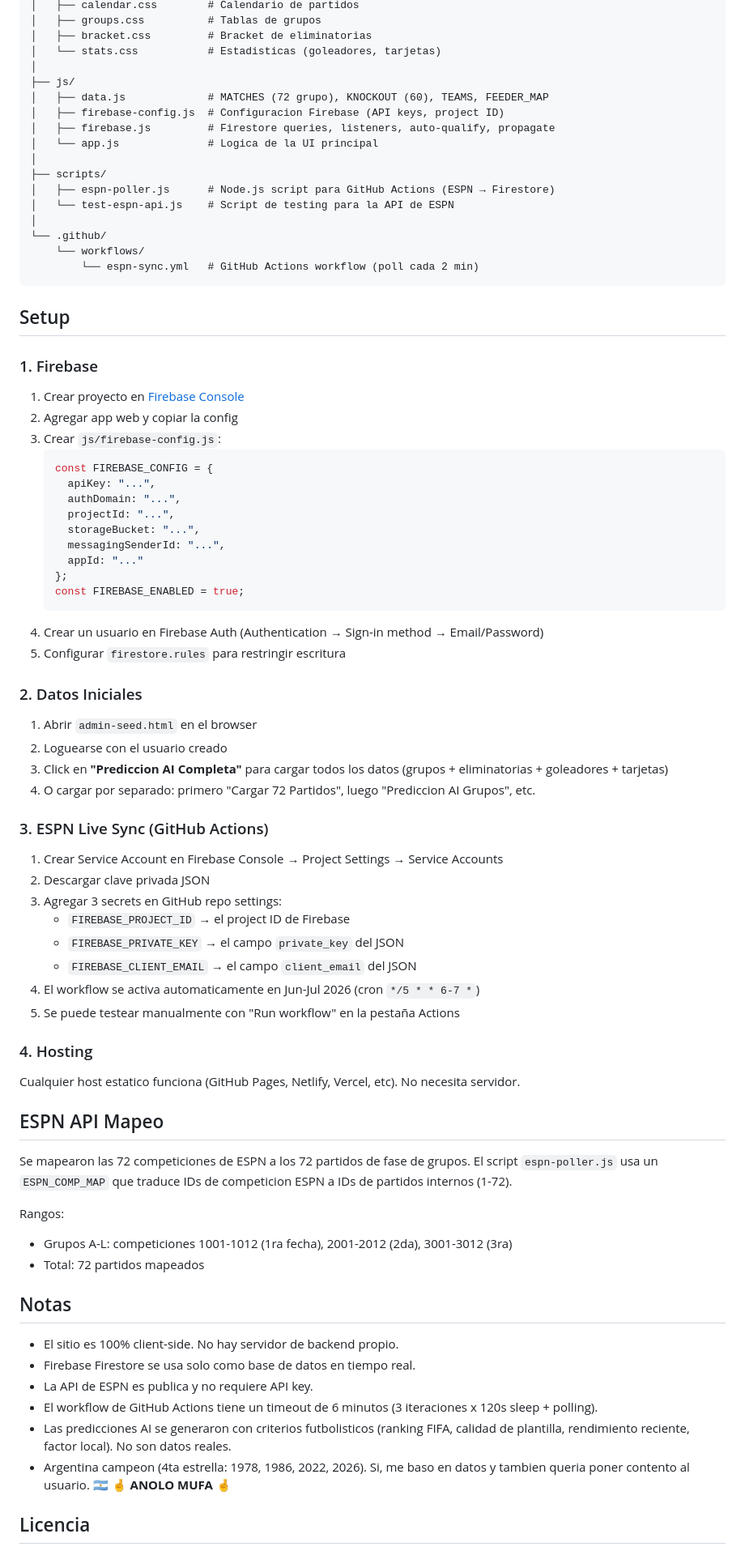
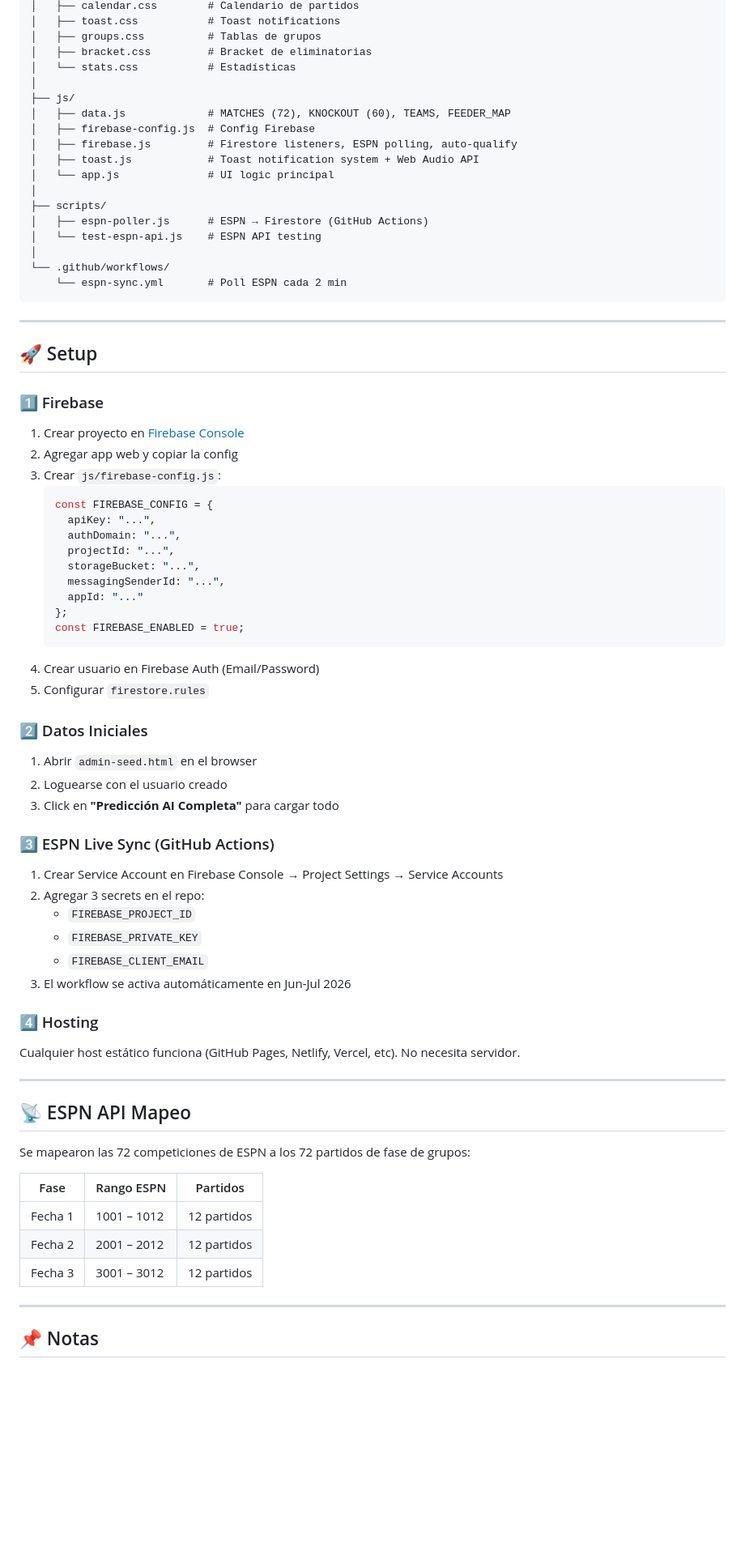
Before and after one commit to MozzVader/FixtureWC2026, a Markdown page: README.md, the part around one of its changes. Shown at 81% size. Drawn GitHub-style; blank space fills up the shorter version.

Commit message:
docs: README rediseñado con badges, iconos y mejor estructura

````diff
--- a/README.md
+++ b/README.md
@@ -85,26 +106,29 @@ FixtureWC2026/
 │   ├── calendar.css        # Calendario de partidos
+│   ├── toast.css           # Toast notifications
 │   ├── groups.css          # Tablas de grupos
 │   ├── bracket.css         # Bracket de eliminatorias
-│   └── stats.css           # Estadisticas (goleadores, tarjetas)
+│   └── stats.css           # Estadísticas
 │
 ├── js/
-│   ├── data.js             # MATCHES (72 grupo), KNOCKOUT (60), TEAMS, FEEDER_MAP
-│   ├── firebase-config.js  # Configuracion Firebase (API keys, project ID)
-│   ├── firebase.js         # Firestore queries, listeners, auto-qualify, propagate
-│   └── app.js              # Logica de la UI principal
+│   ├── data.js             # MATCHES (72), KNOCKOUT (60), TEAMS, FEEDER_MAP
+│   ├── firebase-config.js  # Config Firebase
+│   ├── firebase.js         # Firestore listeners, ESPN polling, auto-qualify
+│   ├── toast.js            # Toast notification system + Web Audio API
+│   └── app.js              # UI logic principal
 │
 ├── scripts/
-│   ├── espn-poller.js      # Node.js script para GitHub Actions (ESPN → Firestore)
-│   └── test-espn-api.js    # Script de testing para la API de ESPN
+│   ├── espn-poller.js      # ESPN → Firestore (GitHub Actions)
+│   └── test-espn-api.js    # ESPN API testing
 │
-└── .github/
-    └── workflows/
-        └── espn-sync.yml   # GitHub Actions workflow (poll cada 2 min)
+└── .github/workflows/
+    └── espn-sync.yml       # Poll ESPN cada 2 min
 ```
 
-## Setup
+---
 
-### 1. Firebase
+## 🚀 Setup
+
+### 1️⃣ Firebase
 1. Crear proyecto en [Firebase Console](https://console.firebase.google.com/)
 2. Agregar app web y copiar la config
 3. Crear `js/firebase-config.js`:
@@ -119,44 +143,38 @@ FixtureWC2026/
    };
    const FIREBASE_ENABLED = true;
    ```
-4. Crear un usuario en Firebase Auth (Authentication → Sign-in method → Email/Password)
-5. Configurar `firestore.rules` para restringir escritura
+4. Crear usuario en Firebase Auth (Email/Password)
+5. Configurar `firestore.rules`
 
-### 2. Datos Iniciales
+### 2️⃣ Datos Iniciales
 1. Abrir `admin-seed.html` en el browser
 2. Loguearse con el usuario creado
-3. Click en **"Prediccion AI Completa"** para cargar todos los datos (grupos + eliminatorias + goleadores + tarjetas)
-4. O cargar por separado: primero "Cargar 72 Partidos", luego "Prediccion AI Grupos", etc.
+3. Click en **"Predicción AI Completa"** para cargar todo
 
-### 3. ESPN Live Sync (GitHub Actions)
+### 3️⃣ ESPN Live Sync (GitHub Actions)
 1. Crear Service Account en Firebase Console → Project Settings → Service Accounts
-2. Descargar clave privada JSON
-3. Agregar 3 secrets en GitHub repo settings:
-   - `FIREBASE_PROJECT_ID` → el project ID de Firebase
-   - `FIREBASE_PRIVATE_KEY` → el campo `private_key` del JSON
-   - `FIREBASE_CLIENT_EMAIL` → el campo `client_email` del JSON
-4. El workflow se activa automaticamente en Jun-Jul 2026 (cron `*/5 * * 6-7 *`)
-5. Se puede testear manualmente con "Run workflow" en la pestaña Actions
+2. Agregar 3 secrets en el repo:
+   - `FIREBASE_PROJECT_ID`
+   - `FIREBASE_PRIVATE_KEY`
+   - `FIREBASE_CLIENT_EMAIL`
+3. El workflow se activa automáticamente en Jun-Jul 2026
 
-### 4. Hosting
-Cualquier host estatico funciona (GitHub Pages, Netlify, Vercel, etc). No necesita servidor.
+### 4️⃣ Hosting
+Cualquier host estático funciona (GitHub Pages, Netlify, Vercel, etc). No necesita servidor.
 
-## ESPN API Mapeo
+---
 
-Se mapearon las 72 competiciones de ESPN a los 72 partidos de fase de grupos. El script `espn-poller.js` usa un `ESPN_COMP_MAP` que traduce IDs de competicion ESPN a IDs de partidos internos (1-72).
+## 📡 ESPN API Mapeo
 
-Rangos:
-- Grupos A-L: competiciones 1001-1012 (1ra fecha), 2001-2012 (2da), 3001-3012 (3ra)
-- Total: 72 partidos mapeados
+Se mapearon las 72 competiciones de ESPN a los 72 partidos de fase de grupos:
 
-## Notas
+| Fase | Rango ESPN | Partidos |
+|---|---|---|
+| Fecha 1 | 1001 – 1012 | 12 partidos |
+| Fecha 2 | 2001 – 2012 | 12 partidos |
+| Fecha 3 | 3001 – 3012 | 12 partidos |
 
-- El sitio es 100% client-side. No hay servidor de backend propio.
-- Firebase Firestore se usa solo como base de datos en tiempo real.
-- La API de ESPN es publica y no requiere API key.
-- El workflow de GitHub Actions tiene un timeout de 6 minutos (3 iteraciones x 120s sleep + polling).
-- Las predicciones AI se generaron con criterios futbolisticos (ranking FIFA, calidad de plantilla, rendimiento reciente, factor local). No son datos reales.
-- Argentina campeon (4ta estrella: 1978, 1986, 2022, 2026). Si, me baso en datos y tambien queria poner contento al usuario. 🇦🇷 🤞 **ANOLO MUFA** 🤞
+---
 
-## Licencia
+## 📌 Notas
 
````
Also changed, not shown: other parts of README.md (+97 -57 lines).
